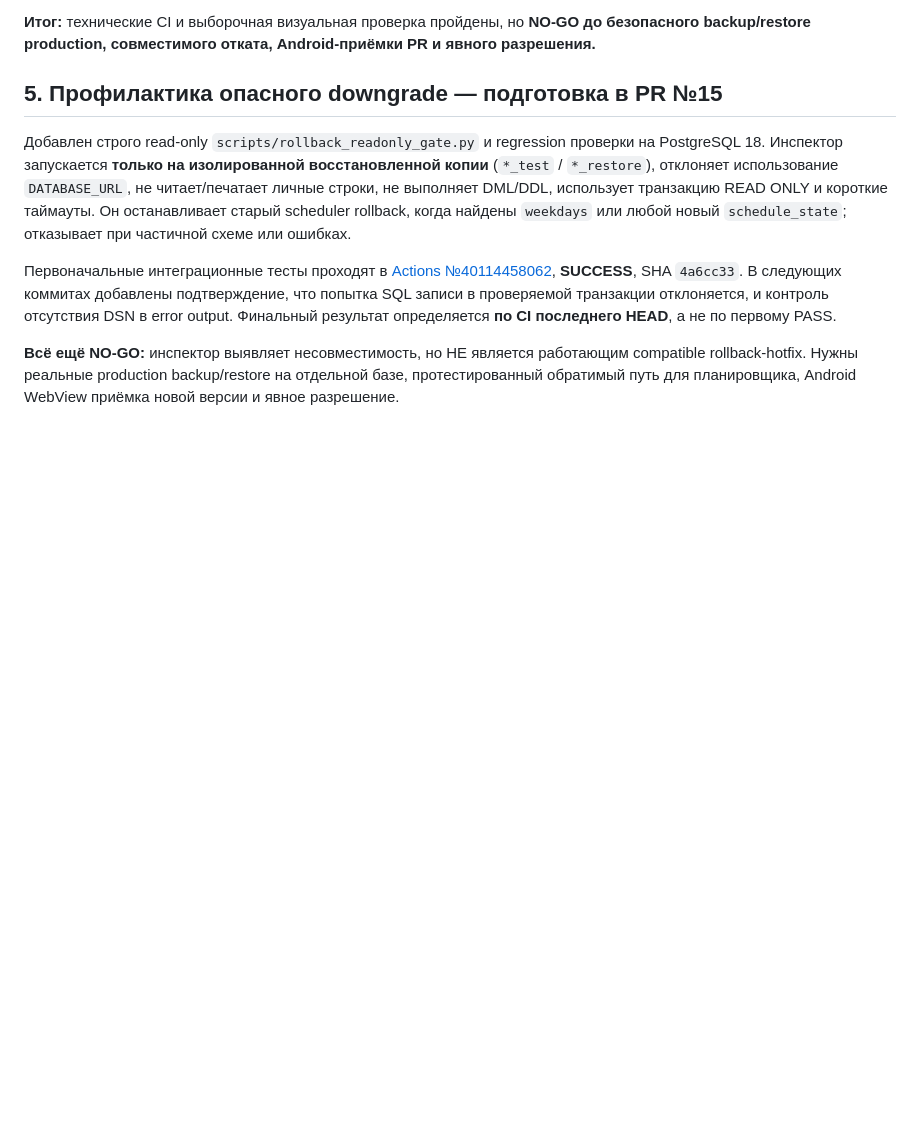
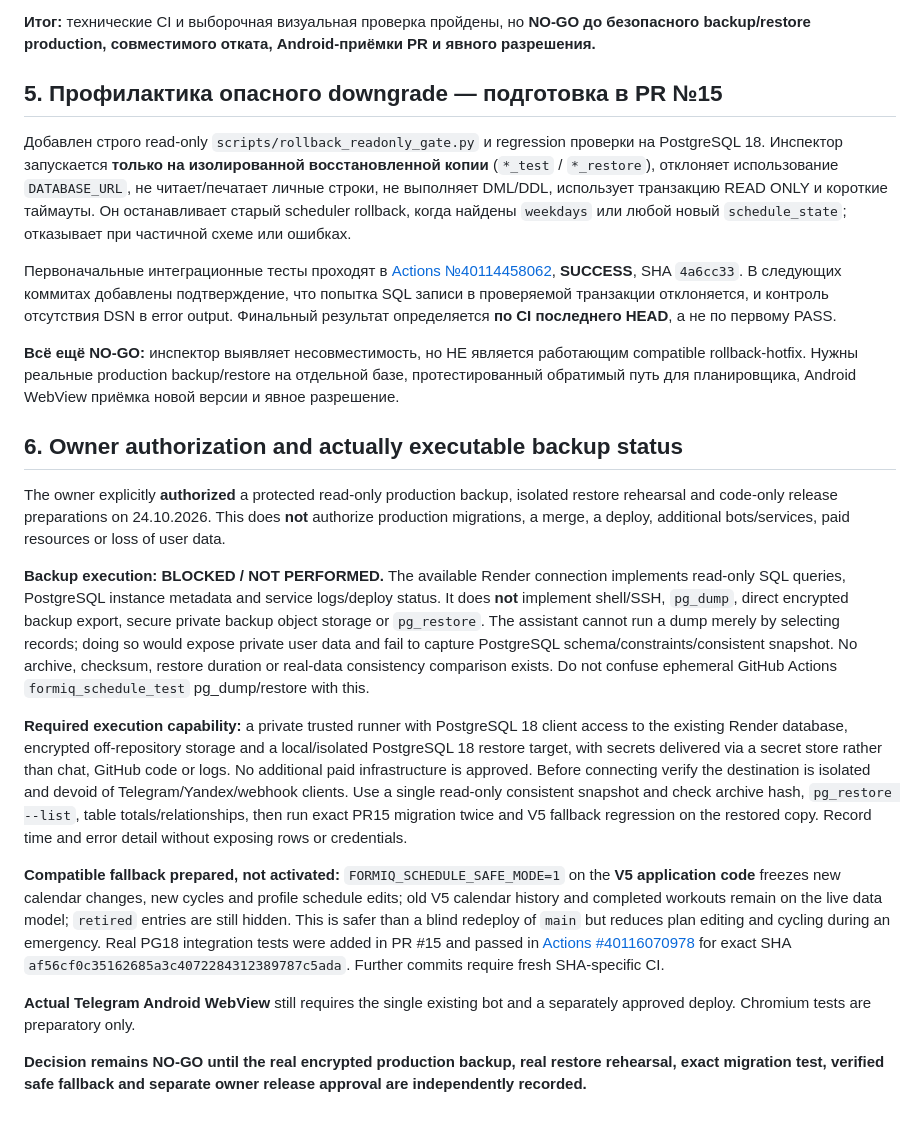
Before and after one commit to smirnovka907-crypto/formiq-bot, a Markdown page: docs/PR15_RELEASE_READINESS_20261024.md, the part around the change. Drawn GitHub-style; blank space fills up the shorter version.

Commit message:
docs(audit): record owner backup approval, exact export limitation and V5-compatible hotfix

```diff
--- a/docs/PR15_RELEASE_READINESS_20261024.md
+++ b/docs/PR15_RELEASE_READINESS_20261024.md
@@ -79,3 +79,49 @@
 работающим compatible rollback-hotfix. Нужны реальные production
 backup/restore на отдельной базе, протестированный обратимый путь для
 планировщика, Android WebView приёмка новой версии и явное разрешение.
+
+
+## 6. Owner authorization and actually executable backup status
+
+The owner explicitly **authorized** a protected read-only production backup,
+isolated restore rehearsal and code-only release preparations on 24.10.2026.
+This does **not** authorize production migrations, a merge, a deploy,
+additional bots/services, paid resources or loss of user data.
+
+**Backup execution: BLOCKED / NOT PERFORMED.** The available Render
+connection implements read-only SQL queries, PostgreSQL instance metadata and
+service logs/deploy status. It does **not** implement shell/SSH, `pg_dump`,
+direct encrypted backup export, secure private backup object storage or
+`pg_restore`. The assistant cannot run a dump merely by selecting records;
+doing so would expose private user data and fail to capture PostgreSQL
+schema/constraints/consistent snapshot. No archive, checksum, restore
+duration or real-data consistency comparison exists. Do not confuse
+ephemeral GitHub Actions `formiq_schedule_test` pg_dump/restore with this.
+
+**Required execution capability:** a private trusted runner with PostgreSQL
+18 client access to the existing Render database, encrypted off-repository
+storage and a local/isolated PostgreSQL 18 restore target, with secrets
+delivered via a secret store rather than chat, GitHub code or logs.
+No additional paid infrastructure is approved. Before connecting verify
+the destination is isolated and devoid of Telegram/Yandex/webhook clients.
+Use a single read-only consistent snapshot and check archive hash,
+`pg_restore --list`, table totals/relationships, then run exact PR15
+migration twice and V5 fallback regression on the restored copy. Record
+time and error detail without exposing rows or credentials.
+
+**Compatible fallback prepared, not activated:** `FORMIQ_SCHEDULE_SAFE_MODE=1`
+on the **V5 application code** freezes new calendar changes, new cycles and
+profile schedule edits; old V5 calendar history and completed workouts remain
+on the live data model; `retired` entries are still hidden. This is safer
+than a blind redeploy of `main` but reduces plan editing and cycling during
+an emergency. Real PG18 integration tests were added in PR #15 and passed
+in [Actions #40116070978](https://github.com/smirnovka907-crypto/formiq-bot/actions/runs/40116070978)
+for exact SHA `af56cf0c35162685a3c4072284312389787c5ada`.
+Further commits require fresh SHA-specific CI.
+
+**Actual Telegram Android WebView** still requires the single existing bot
+and a separately approved deploy. Chromium tests are preparatory only.
+
+**Decision remains NO-GO until the real encrypted production backup,
+real restore rehearsal, exact migration test, verified safe fallback and
+separate owner release approval are independently recorded.**
```
